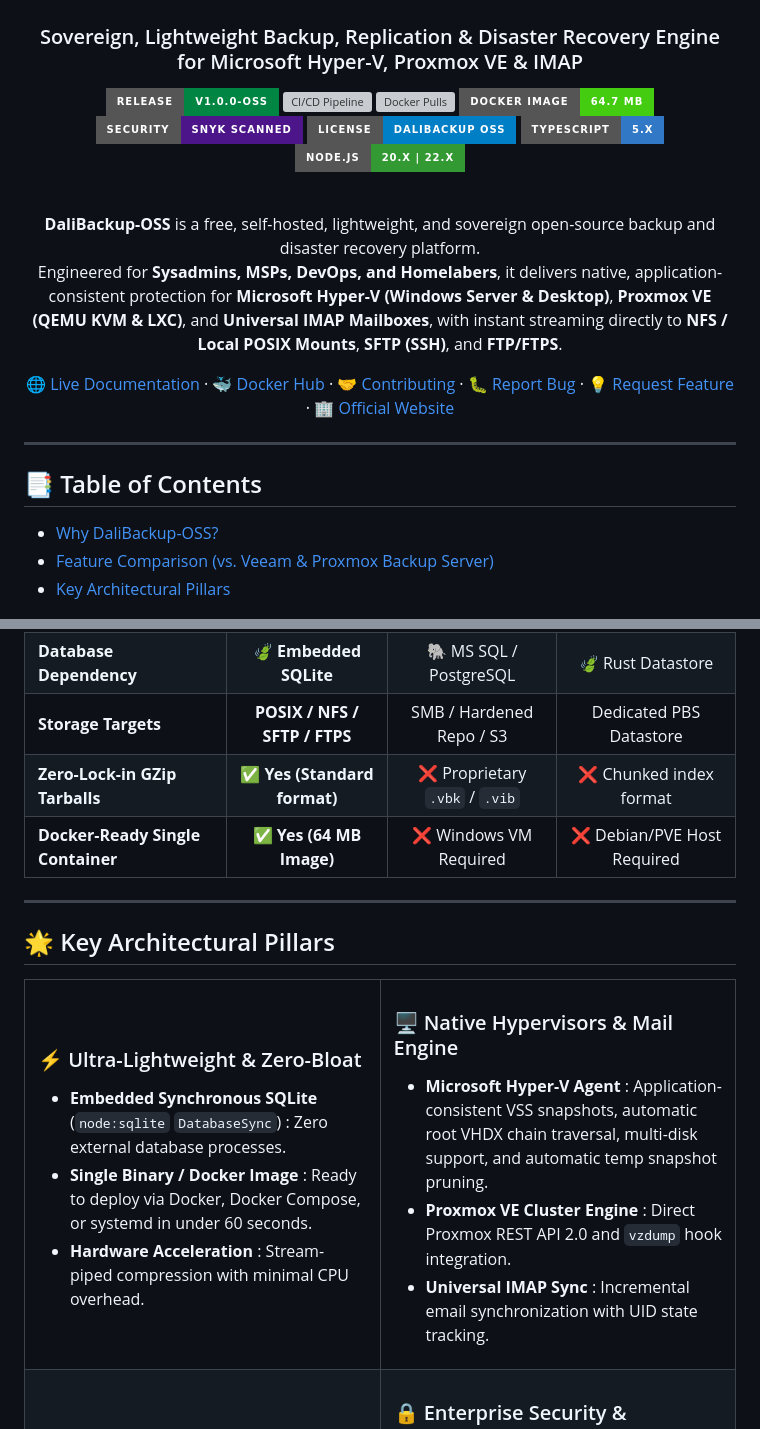
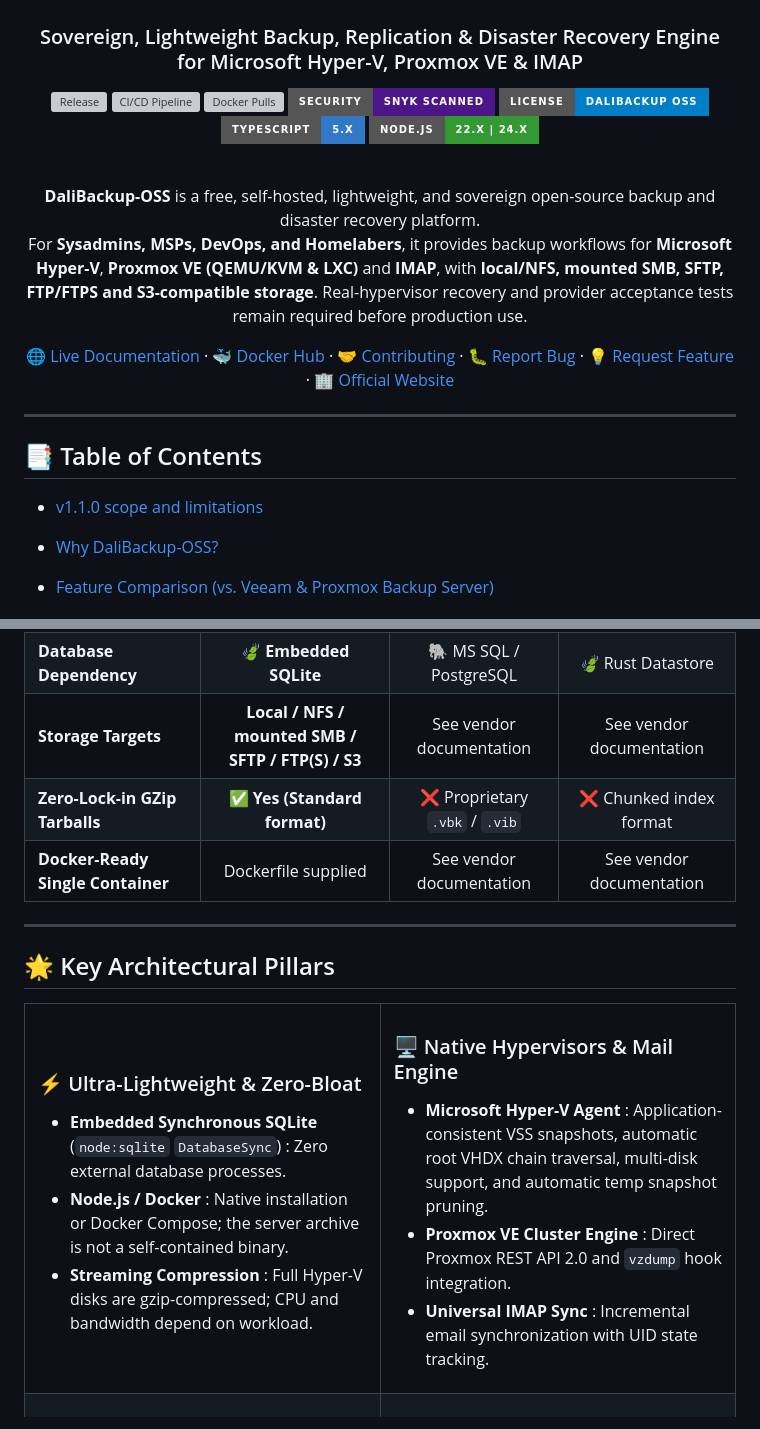
Before and after one commit to daliranas/DaliBackup-OSS, a Markdown page: README.md, 2 parts joined by grey strips. Rendered like a GitHub page; badges without logos; grey boxes are pictures that could not be loaded.

```diff
--- a/README.md
+++ b/README.md
@@ -6,19 +6,18 @@
 # 🛡️ DaliBackup-OSS
 ### Sovereign, Lightweight Backup, Replication & Disaster Recovery Engine for Microsoft Hyper-V, Proxmox VE & IMAP
 
-[![Release](https://img.shields.io/badge/Release-v1.0.0--OSS-008542?style=for-the-badge&logo=github)](https://github.com/daliranas/DaliBackup-OSS/releases)
+[![Release](https://img.shields.io/github/v/release/daliranas/DaliBackup-OSS?style=for-the-badge)](https://github.com/daliranas/DaliBackup-OSS/releases)
 [![CI/CD Pipeline](https://img.shields.io/github/actions/workflow/status/daliranas/DaliBackup-OSS/ci.yml?branch=main&style=for-the-badge&logo=githubactions&logoColor=white&label=CI%2FCD)](https://github.com/daliranas/DaliBackup-OSS/actions)
 [![Docker Pulls](https://img.shields.io/docker/pulls/blanguedoc/dalibackup-oss?style=for-the-badge&logo=docker&logoColor=white)](https://hub.docker.com/r/blanguedoc/dalibackup-oss)
-[![Docker Image Size](https://img.shields.io/badge/Docker%20Image-64.7%20MB-success?style=for-the-badge&logo=docker)](https://hub.docker.com/r/blanguedoc/dalibackup-oss)
 [![Snyk Security](https://img.shields.io/badge/Security-Snyk%20Scanned-4C158A?style=for-the-badge&logo=snyk&logoColor=white)](https://snyk.io/)
 [![License](https://img.shields.io/badge/License-DaliBackup%20OSS-blue?style=for-the-badge)](./LICENSE)
 [![TypeScript](https://img.shields.io/badge/TypeScript-5.x-3178C6?style=for-the-badge&logo=typescript)](https://www.typescriptlang.org/)
-[![Node.js](https://img.shields.io/badge/Node.js-20.x%20%7C%2022.x-339933?style=for-the-badge&logo=node.js)](https://nodejs.org/)
+[![Node.js](https://img.shields.io/badge/Node.js-22.x%20%7C%2024.x-339933?style=for-the-badge&logo=node.js)](https://nodejs.org/)
 
 <br/>
 
 **DaliBackup-OSS** is a free, self-hosted, lightweight, and sovereign open-source backup and disaster recovery platform.
-Engineered for **Sysadmins, MSPs, DevOps, and Homelabers**, it delivers native, application-consistent protection for **Microsoft Hyper-V (Windows Server & Desktop)**, **Proxmox VE (QEMU KVM & LXC)**, and **Universal IMAP Mailboxes**, with instant streaming directly to **NFS / Local POSIX Mounts**, **SFTP (SSH)**, and **FTP/FTPS**.
+For **Sysadmins, MSPs, DevOps, and Homelabers**, it provides backup workflows for **Microsoft Hyper-V**, **Proxmox VE (QEMU/KVM & LXC)** and **IMAP**, with **local/NFS, mounted SMB, SFTP, FTP/FTPS and S3-compatible storage**. Real-hypervisor recovery and provider acceptance tests remain required before production use.
 
 [🌐 Live Documentation](https://daliranas.github.io/DaliBackup-OSS/) · [🐳 Docker Hub](https://hub.docker.com/r/blanguedoc/dalibackup-oss) · [🤝 Contributing](./CONTRIBUTING.md) · [🐛 Report Bug](https://github.com/daliranas/DaliBackup-OSS/issues) · [💡 Request Feature](https://github.com/daliranas/DaliBackup-OSS/issues) · [🏢 Official Website](https://daliranas.fr)
 
@@ -27,6 +26,8 @@ Engineered for **Sysadmins, MSPs, DevOps, and Homelabers**, it delivers native,
 ---
 
 ## 📑 Table of Contents
+
+- [v1.1.0 scope and limitations](#v110-scope-and-limitations)
 
 - [Why DaliBackup-OSS?](#-why-dalibackup-oss)
 - [Feature Comparison (vs. Veeam & Proxmox Backup Server)](#-feature-comparison)
@@ -68,7 +102,7 @@ DaliBackup-OSS was designed from the ground up to solve these problems:
 | **Database Dependency** | 🍃 **Embedded SQLite** | 🐘 MS SQL / PostgreSQL | 🍃 Rust Datastore |
-| **Storage Targets** | **POSIX / NFS / SFTP / FTPS** | SMB / Hardened Repo / S3 | Dedicated PBS Datastore |
+| **Storage Targets** | **Local / NFS / mounted SMB / SFTP / FTP(S) / S3** | See vendor documentation | See vendor documentation |
 | **Zero-Lock-in GZip Tarballs** | ✅ **Yes (Standard format)** | ❌ Proprietary `.vbk` / `.vib` | ❌ Chunked index format |
-| **Docker-Ready Single Container** | ✅ **Yes (64 MB Image)** | ❌ Windows VM Required | ❌ Debian/PVE Host Required |
+| **Docker-Ready Single Container** | Dockerfile supplied | See vendor documentation | See vendor documentation |
 
 ---
 
@@ -80,8 +114,8 @@ DaliBackup-OSS was designed from the ground up to solve these problems:
 
 ### ⚡ Ultra-Lightweight & Zero-Bloat
 - **Embedded Synchronous SQLite** (`node:sqlite` `DatabaseSync`) : Zero external database processes.
-- **Single Binary / Docker Image** : Ready to deploy via Docker, Docker Compose, or systemd in under 60 seconds.
-- **Hardware Acceleration** : Stream-piped compression with minimal CPU overhead.
+- **Node.js / Docker** : Native installation or Docker Compose; the server archive is not a self-contained binary.
+- **Streaming Compression** : Full Hyper-V disks are gzip-compressed; CPU and bandwidth depend on workload.
 
 </td>
 <td width="50%" valign="top">
```
Also changed, not shown: other parts of README.md (+71 -20 lines).
